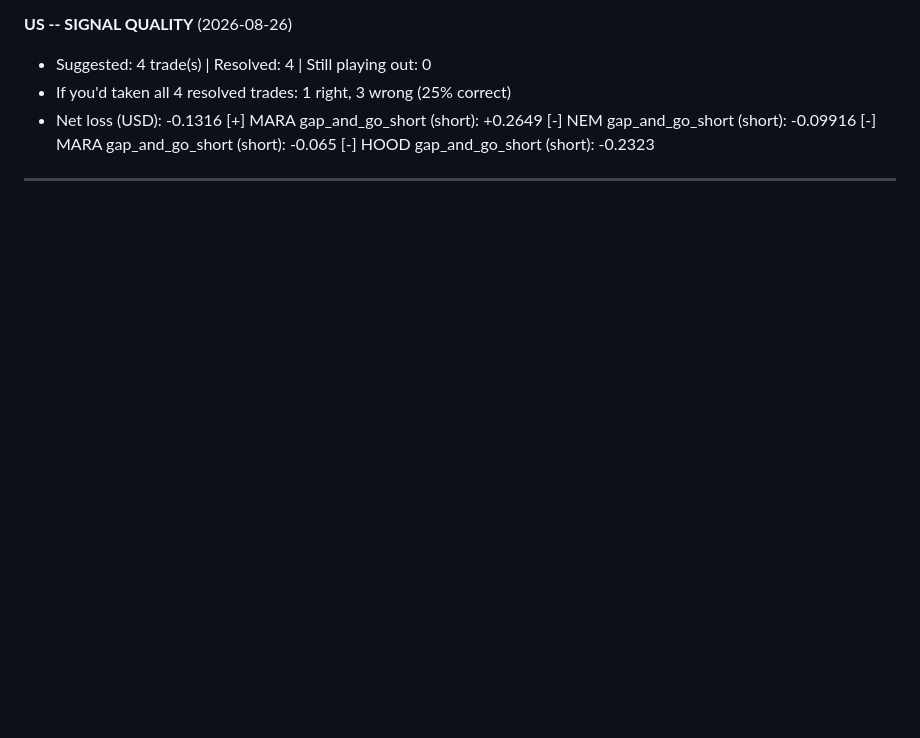
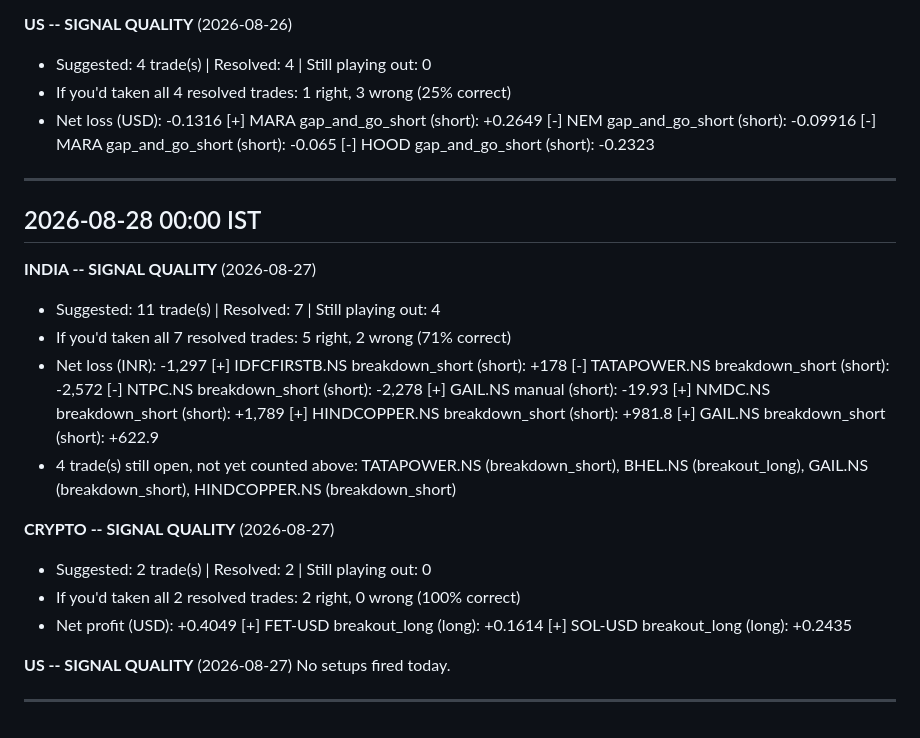
Before and after one commit to asaahistays-cloud/Pranay-Mutreja, a Markdown page: Trade Results.md, the part around the change. Drawn GitHub-style; blank space fills up the shorter version.

Commit message:
Update state / trade results [skip ci]

```diff
--- a/Trade Results.md
+++ b/Trade Results.md
@@ -806,3 +806,30 @@ No setups fired today.
   [-] HOOD gap_and_go_short (short): -0.2323
 
 ---
+
+## 2026-08-28 00:00 IST
+
+**INDIA -- SIGNAL QUALITY** (2026-08-27)
+- Suggested: 11 trade(s) | Resolved: 7 | Still playing out: 4
+- If you'd taken all 7 resolved trades: 5 right, 2 wrong (71% correct)
+- Net loss (INR): -1,297
+  [+] IDFCFIRSTB.NS breakdown_short (short): +178
+  [-] TATAPOWER.NS breakdown_short (short): -2,572
+  [-] NTPC.NS breakdown_short (short): -2,278
+  [+] GAIL.NS manual (short): -19.93
+  [+] NMDC.NS breakdown_short (short): +1,789
+  [+] HINDCOPPER.NS breakdown_short (short): +981.8
+  [+] GAIL.NS breakdown_short (short): +622.9
+- 4 trade(s) still open, not yet counted above: TATAPOWER.NS (breakdown_short), BHEL.NS (breakout_long), GAIL.NS (breakdown_short), HINDCOPPER.NS (breakdown_short)
+
+**CRYPTO -- SIGNAL QUALITY** (2026-08-27)
+- Suggested: 2 trade(s) | Resolved: 2 | Still playing out: 0
+- If you'd taken all 2 resolved trades: 2 right, 0 wrong (100% correct)
+- Net profit (USD): +0.4049
+  [+] FET-USD breakout_long (long): +0.1614
+  [+] SOL-USD breakout_long (long): +0.2435
+
+**US -- SIGNAL QUALITY** (2026-08-27)
+No setups fired today.
+
+---
```
